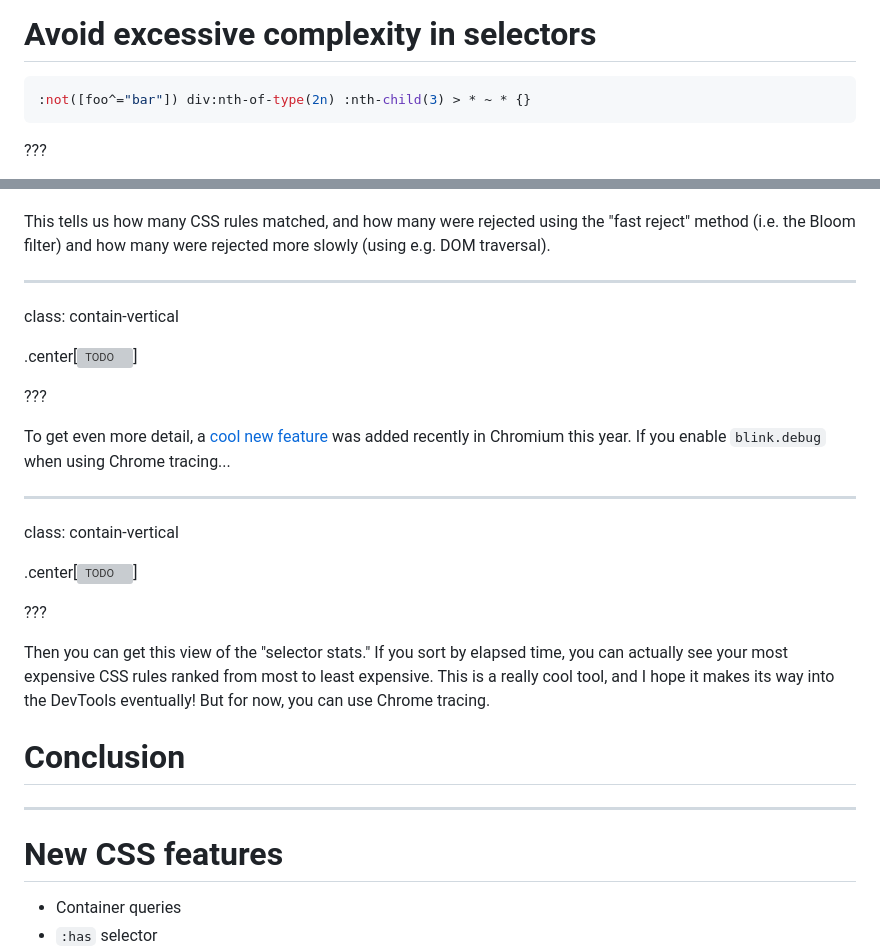
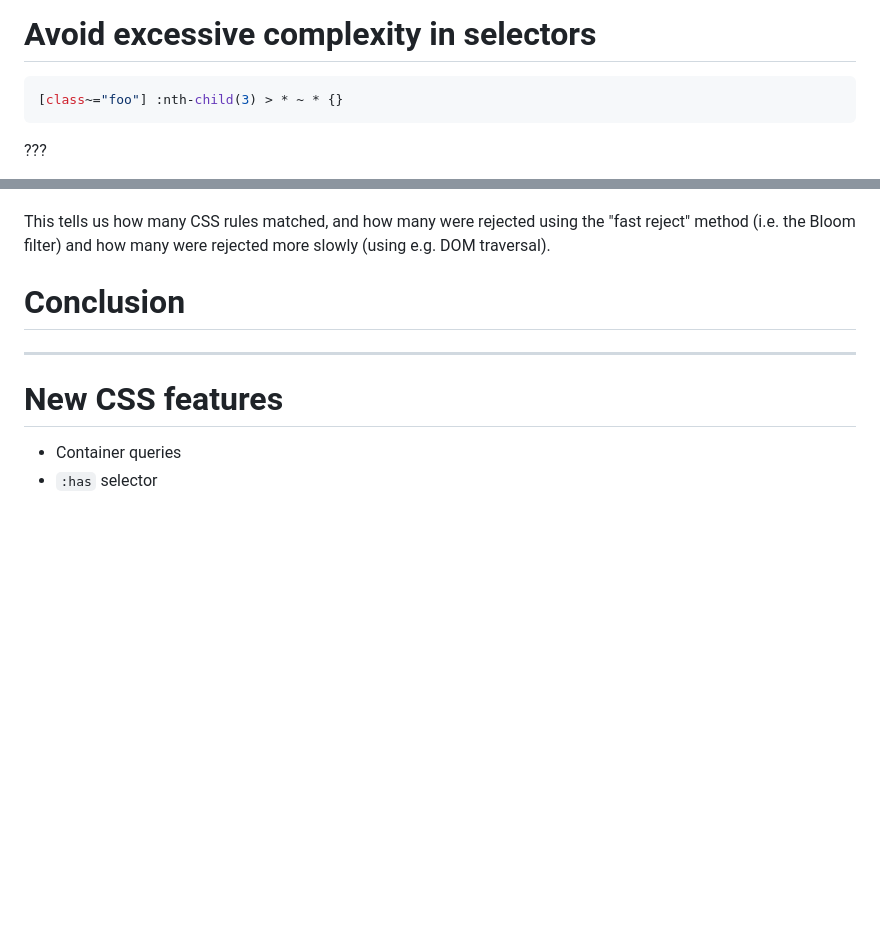
Before and after one commit to nolanlawson/css-talk-2022, a Markdown page: markdown.md, 2 parts joined by grey strips. Drawn GitHub-style; blank space fills up the shorter version; grey boxes are pictures that could not be loaded.

````diff
--- a/markdown.md
+++ b/markdown.md
@@ -921,7 +921,7 @@ So trim that unused CSS!
 # Avoid excessive complexity in selectors
 
 ```css
-:not([foo^="bar"]) div:nth-of-type(2n) :nth-child(3) > * ~ * {}
+[class~="foo"] :nth-child(3) > * ~ * {}
 ```
 
 ???
@@ -1601,29 +1623,6 @@ The really interesting ones are:
 
 This tells us how many CSS rules matched, and how many were rejected using the "fast reject" method (i.e. the Bloom
 filter) and how many were rejected more slowly (using e.g. DOM traversal).
-
----
-
-class: contain-vertical
-
-.center[![TODO](./images/blink-debug.png)]
-
-???
-
-To get even more detail, a [cool new feature](https://bugs.chromium.org/p/chromium/issues/detail?id=1316060) was
-added recently in Chromium this year. If you enable `blink.debug` when using Chrome tracing...
-
----
-
-class: contain-vertical
-
-.center[![TODO](./images/selector-stats-2.png)]
-
-???
-
-Then you can get this view of the "selector stats." If you sort by elapsed time, you can actually see your
-most expensive CSS rules ranked from most to least expensive. This is a really cool tool, and I hope it makes
-its way into the DevTools eventually! But for now, you can use Chrome tracing.
 
 # Conclusion
 
````
Also changed, not shown: other parts of markdown.md (+27 -5 lines), images/shadow-dom-stats.png (added).
